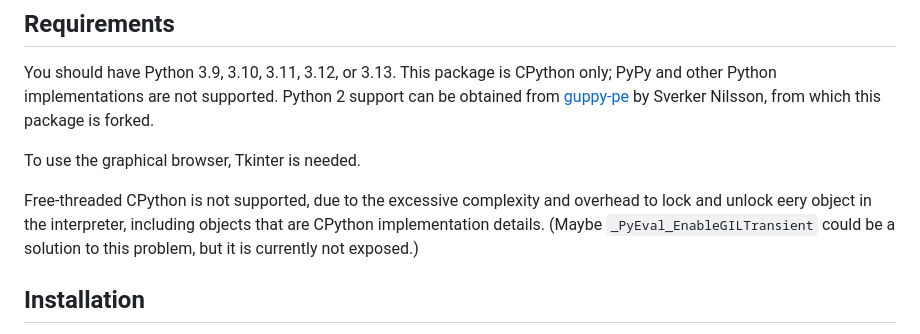
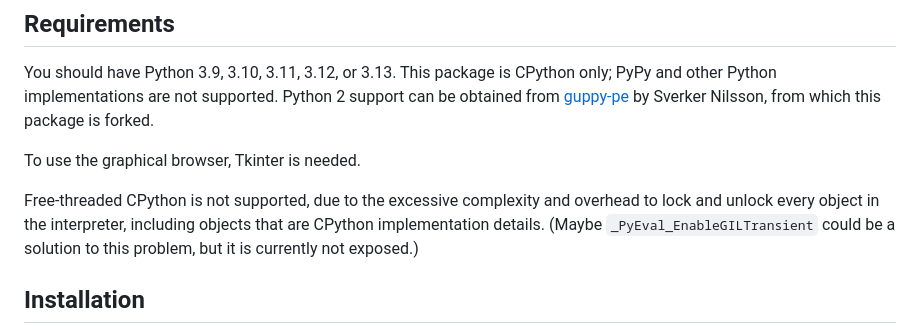
Before and after one commit to zhuyifei1999/guppy3, a Markdown page: README.md, the part around the change. Rendered like a GitHub page.

Commit message:
README.md: Fix type in last commit
eery -> every

```diff
--- a/README.md
+++ b/README.md
@@ -24,7 +24,7 @@ Sverker Nilsson, from which this package is forked.
 To use the graphical browser, Tkinter is needed.
 
 Free-threaded CPython is not supported, due to the excessive complexity and
-overhead to lock and unlock eery object in the interpreter, including objects
+overhead to lock and unlock every object in the interpreter, including objects
 that are CPython implementation details. (Maybe `_PyEval_EnableGILTransient`
 could be a solution to this problem, but it is currently not exposed.)
 
```
